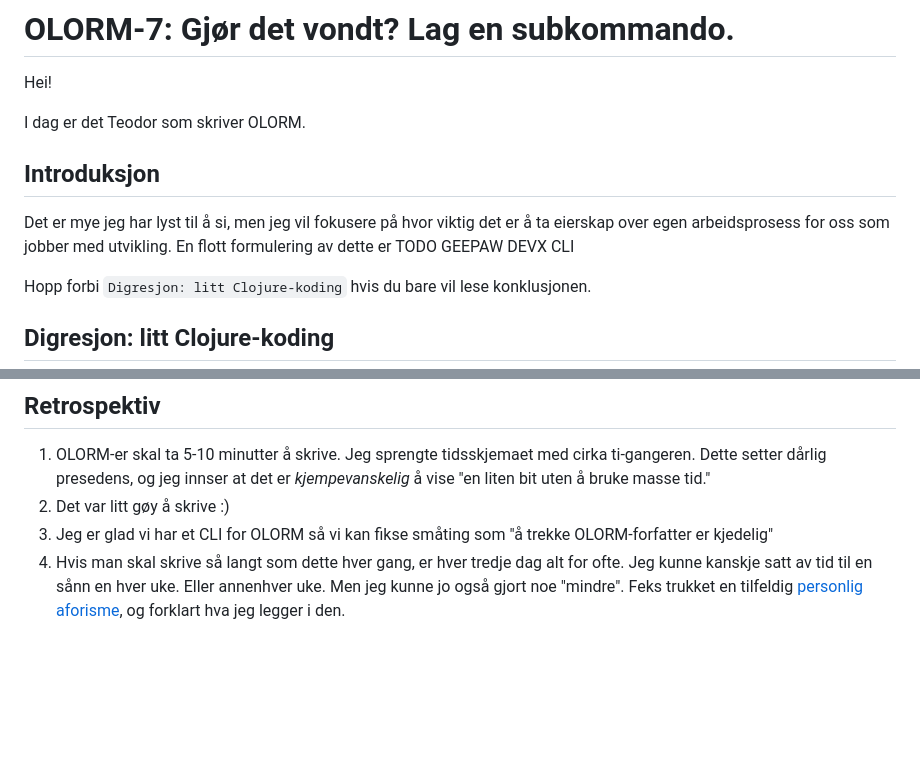
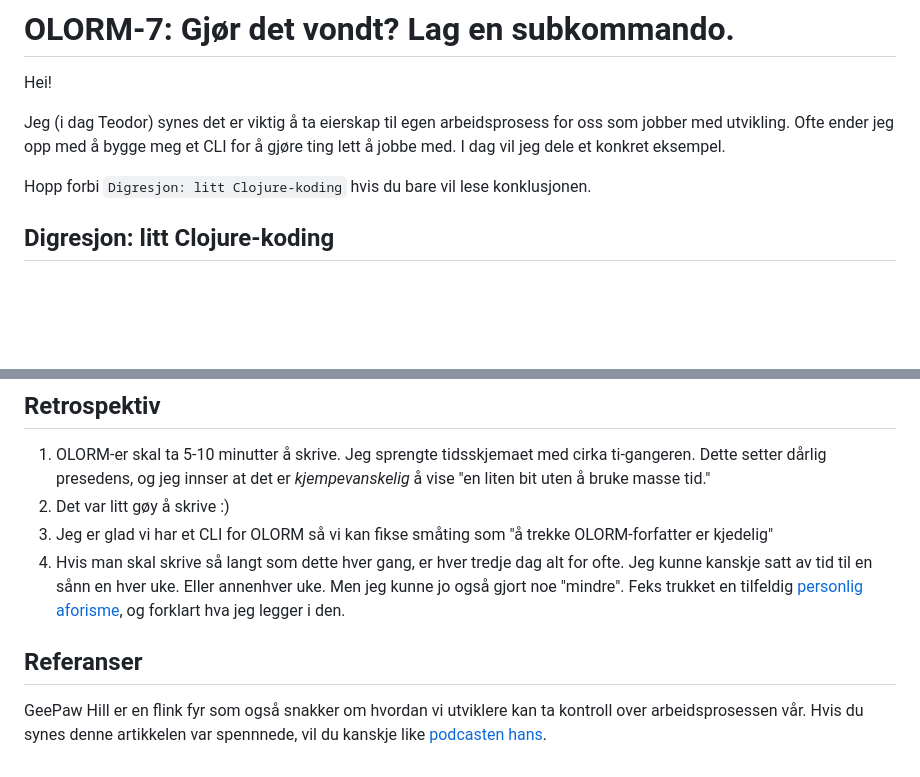
Before and after one commit to iterate/mikrobloggeriet, a Markdown page: o/olorm-7/index.md, 2 parts joined by grey strips. Rendered like a GitHub page; blank space fills up the shorter version.

Commit message:
Rydd: fjern TODO

```diff
--- a/o/olorm-7/index.md
+++ b/o/olorm-7/index.md
@@ -2,12 +2,9 @@
 
 Hei!
 
-I dag er det Teodor som skriver OLORM.
-
-## Introduksjon
-
-Det er mye jeg har lyst til å si, men jeg vil fokusere på hvor viktig det er å ta eierskap over egen arbeidsprosess for oss som jobber med utvikling.
-En flott formulering av dette er TODO GEEPAW DEVX CLI
+Jeg (i dag Teodor) synes det er viktig å ta eierskap til egen arbeidsprosess for oss som jobber med utvikling.
+Ofte ender jeg opp med å bygge meg et CLI for å gjøre ting lett å jobbe med.
+I dag vil jeg dele et konkret eksempel.
 
 Hopp forbi `Digresjon: litt Clojure-koding` hvis du bare vil lese konklusjonen.
 
@@ -249,3 +246,10 @@ meeen det teller ikke, vi skal trekke på ekte i morgen.
    Feks trukket en tilfeldig [personlig aforisme], og forklart hva jeg legger i den.
 
 [personlig aforisme]: https://play.teod.eu/aphorisms/
+
+## Referanser
+
+GeePaw Hill er en flink fyr som også snakker om hvordan vi utviklere kan ta kontroll over arbeidsprosessen vår.
+Hvis du synes denne artikkelen var spennnede, vil du kanskje like [podcasten hans][geepaw-podcast].
+
+[geepaw-podcast]: https://www.geepawhill.org/tag/podcast/
```
